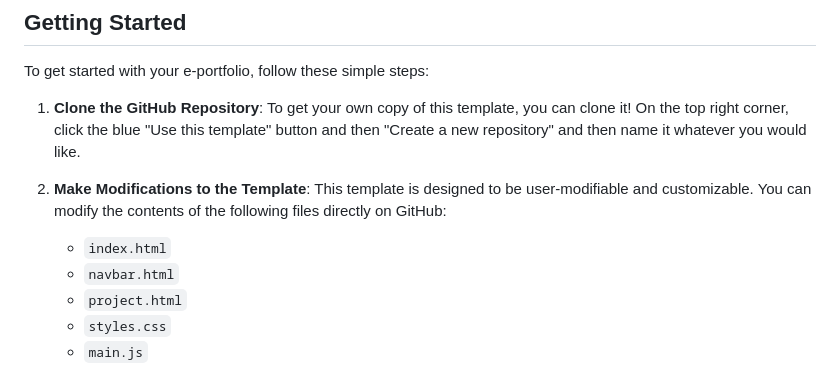
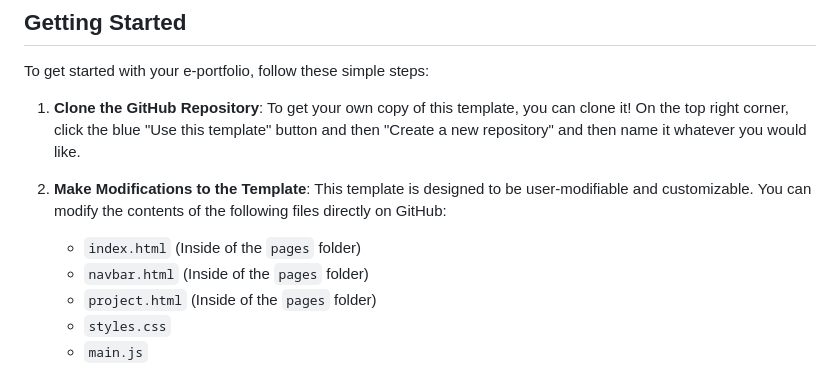
Before and after one commit to morallyearlgrey/IEEE-E-Portfolio, a Markdown page: README.md, the part around the change. Drawn GitHub-style.

```diff
--- a/README.md
+++ b/README.md
@@ -16,9 +16,9 @@ To get started with your e-portfolio, follow these simple steps:
 1. **Clone the GitHub Repository**: To get your own copy of this template, you can clone it! On the top right corner, click the blue "Use this template" button and then "Create a new repository" and then name it whatever you would like.
 
 2. **Make Modifications to the Template**: This template is designed to be user-modifiable and customizable. You can modify the contents of the following files directly on GitHub:
-   - `index.html`
-   - `navbar.html`
-   - `project.html`
+   - `index.html` (Inside of the `pages` folder)
+   - `navbar.html` (Inside of the `pages` folder)
+   - `project.html` (Inside of the `pages` folder)
    - `styles.css`
    - `main.js`
 
```
